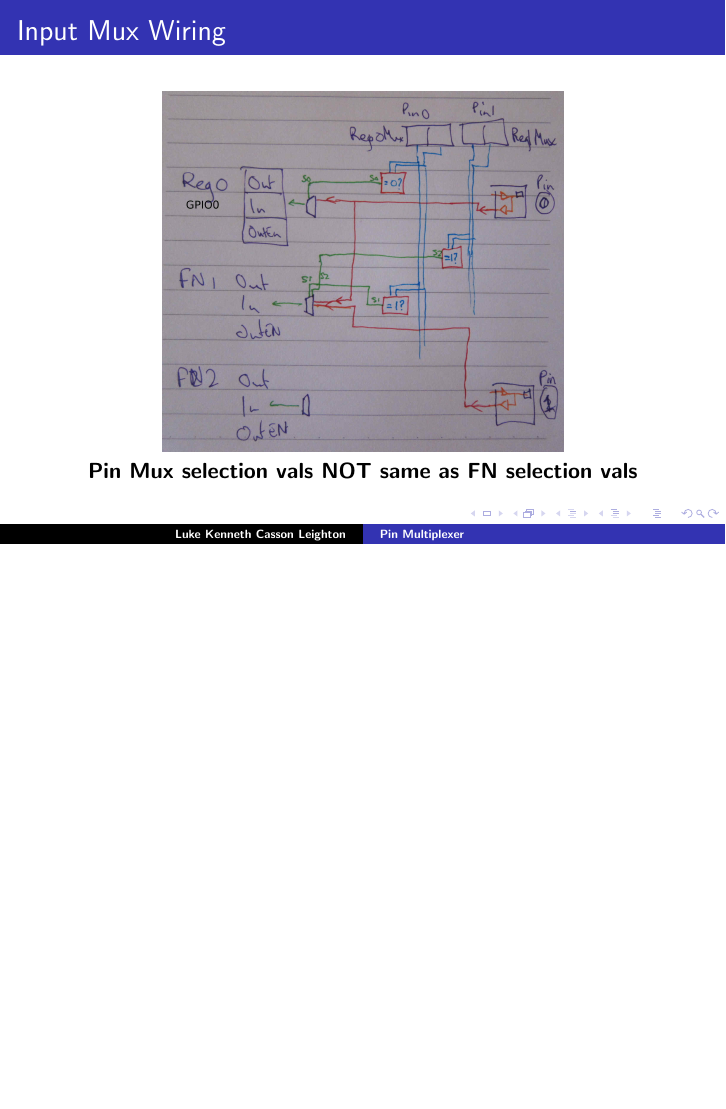
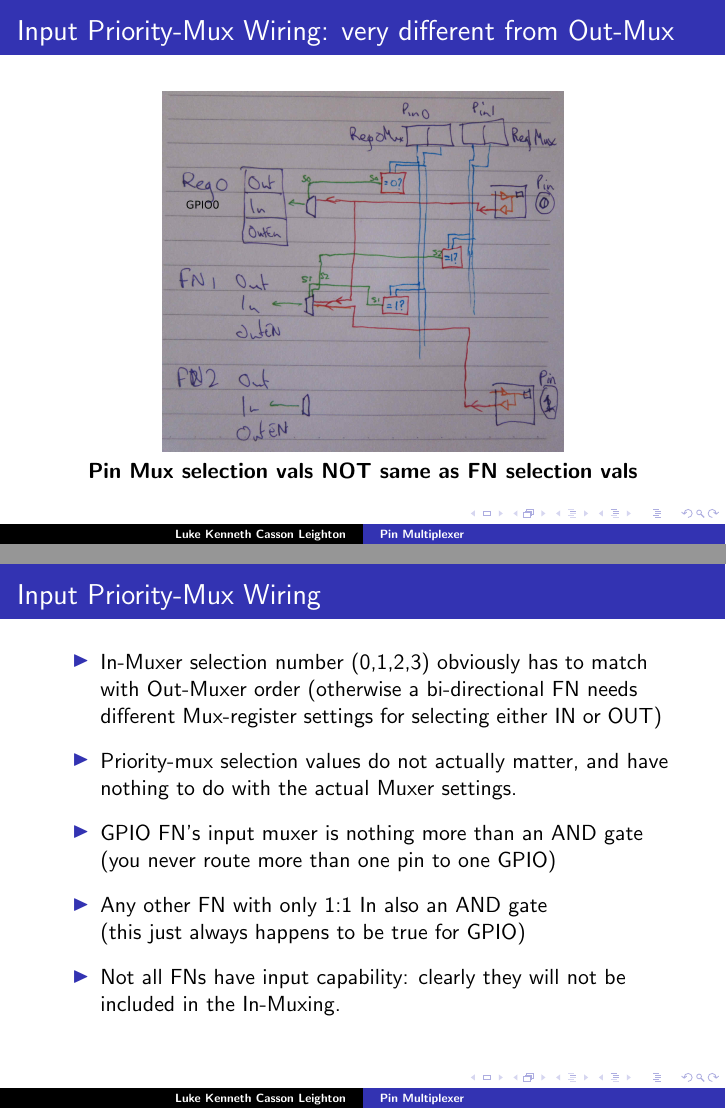
Before and after one commit to programmerjake/libre-soc-wiki, LaTeX slides (pinmux/pinmux_chennai_2018.tex): page 19 of 21 before the commit and pages 19 and 20 of 22 after it, the two joined at a grey line, the shorter picture padded with empty space. Compiled offline with pdfLaTeX.

Commit message:
alter slide order

```diff
--- a/pinmux/pinmux_chennai_2018.tex
+++ b/pinmux/pinmux_chennai_2018.tex
@@ -276,11 +276,34 @@
 }
 
 
-\frame{\frametitle{Input Mux Wiring}
+\frame{\frametitle{Input Priority-Mux Wiring: very different from Out-Mux}
  \begin{center}
   \includegraphics[height=2.5in]{reg_gpio_in_wiring.jpg}\\
   {\bf Pin Mux selection vals NOT same as FN selection vals}
  \end{center}
+}
+
+
+\frame{\frametitle{Input Priority-Mux Wiring}
+
+ \begin{itemize}
+   \item In-Muxer selection number (0,1,2,3) obviously has to match
+         with Out-Muxer order (otherwise a bi-directional FN
+         needs different Mux-register settings for
+          selecting either IN or OUT)
+	     \vspace{6pt}
+   \item Priority-mux selection values do not actually matter,
+         and have nothing to do with the actual Muxer settings.
+	     \vspace{6pt}
+   \item GPIO FN's input muxer is nothing more than an AND gate\\
+         (you never route more than one pin to one GPIO)
+	     \vspace{6pt}
+   \item Any other FN with only 1:1 In also an AND gate \\
+	     (this just always happens to be true for GPIO)
+	     \vspace{6pt}
+   \item Not all FNs have input capability: clearly they will not
+	     be included in the In-Muxing.
+  \end{itemize}
 }
 
 
```
